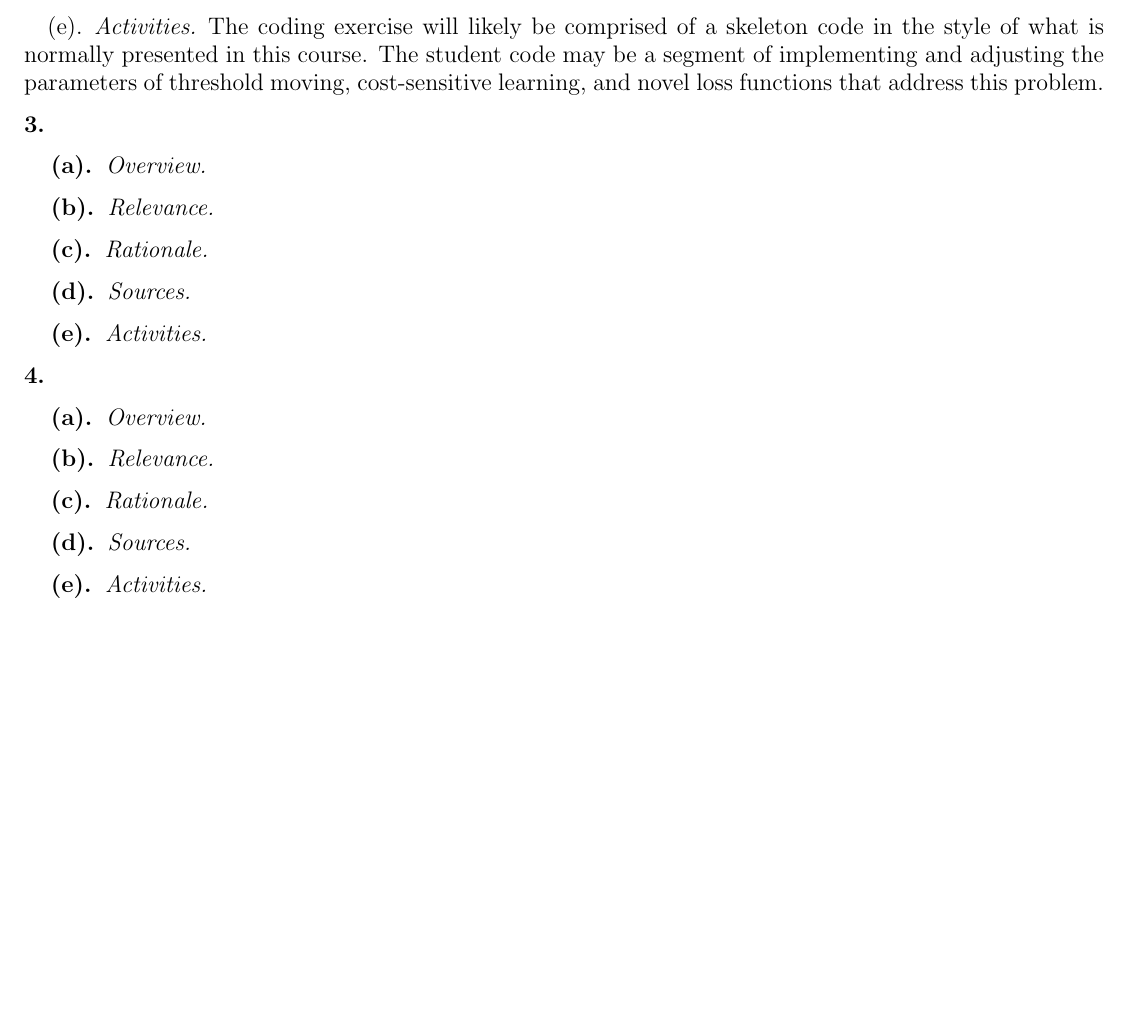
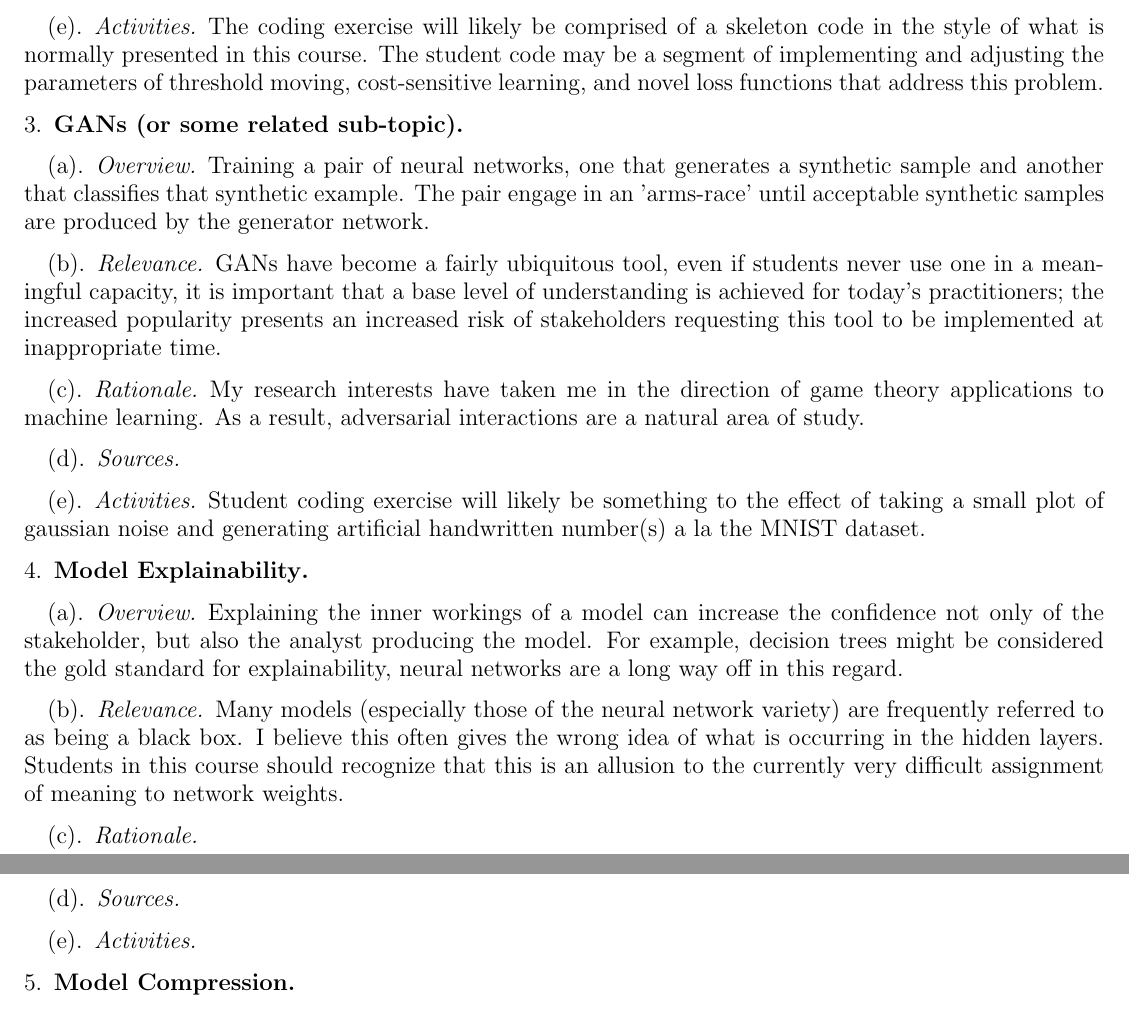
Before and after one commit to bhosley/Schoolwork, a LaTeX paper (2023Q3 - Adv Topics in Statistical Machine Learning/Lecture/ML Lecture.tex): part of the page before the commit and two parts of pages 1 and 2 of 2 after it, the two joined at a grey line, cut so that both start at the same text, the shorter picture padded with empty space. Compiled offline with pdfLaTeX.

Commit message:
Update ML Lecture.tex

```diff
--- a/2023Q3 - Adv Topics in Statistical Machine Learning/Lecture/ML Lecture.tex
+++ b/2023Q3 - Adv Topics in Statistical Machine Learning/Lecture/ML Lecture.tex
@@ -54,21 +54,53 @@ of threshold moving, cost-sensitive learning, and novel loss functions that addr
 
 
 
-\subsection{}
+\subsection{GANs (or some related sub-topic)}
 \subsubsection{Overview}
+Training a pair of neural networks, one that generates a synthetic sample and another that classifies
+that synthetic example. The pair engage in an 'arms-race' until acceptable synthetic samples are
+produced by the generator network.
+
 \subsubsection{Relevance}
+GANs have become a fairly ubiquitous tool, even if students never use one in a meaningful capacity,
+it is important that a base level of understanding is achieved for today's practitioners;
+the increased popularity presents an increased risk of stakeholders requesting this tool to be
+implemented at inappropriate time.
+
 \subsubsection{Rationale}
+My research interests have taken me in the direction of game theory applications to machine learning.
+As a result, adversarial interactions are a natural area of study.
+
+\subsubsection{Sources}
+
+\subsubsection{Activities}
+Student coding exercise will likely be something to the effect of taking a small plot of gaussian noise
+and generating artificial handwritten number(s) a la the MNIST dataset.
+
+
+
+\subsection{Model Explainability}
+% Explainability techniques (e.g. Layer-wise Relevance Propagation)
+\subsubsection{Overview}
+Explaining the inner workings of a model can increase the confidence not only of the stakeholder,
+but also the analyst producing the model. For example, decision trees might be considered the gold standard
+for explainability, neural networks are a long way off in this regard.
+
+\subsubsection{Relevance}
+Many models (especially those of the neural network variety) are frequently referred to as being a black box.
+I believe this often gives the wrong idea of what is occurring in the hidden layers.
+Students in this course should recognize that this is an allusion to the currently very difficult
+assignment of meaning to network weights.
+
+\subsubsection{Rationale}
+
+
 \subsubsection{Sources}
 \subsubsection{Activities}
 
 
+\subsection{Model Compression}
 
-\subsection{}
-\subsubsection{Overview}
-\subsubsection{Relevance}
-\subsubsection{Rationale}
-\subsubsection{Sources}
-\subsubsection{Activities}
+
 
 
 \end{document}
```
